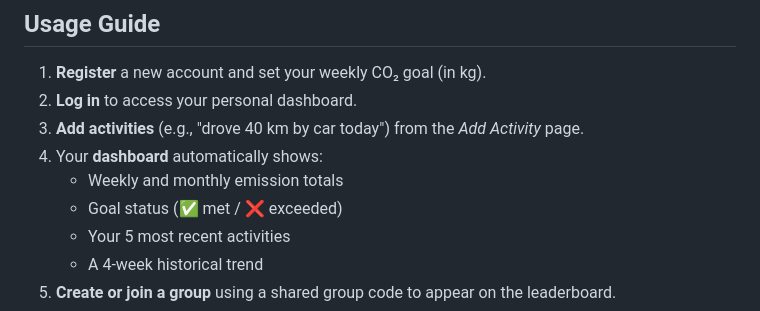
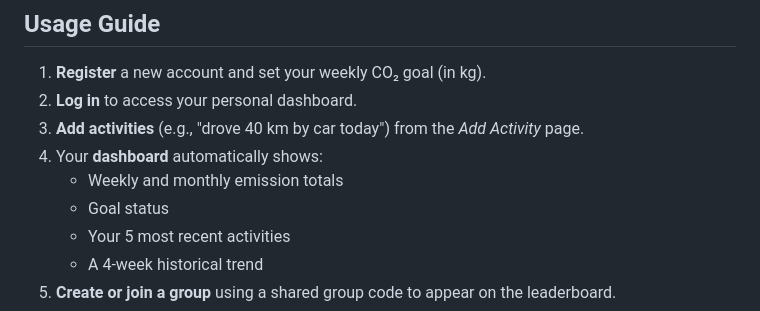
Before and after one commit to fatimatabasum04-svg/Carbon-Emission-Calculator-Project-in-Python, a Markdown page: README.md, the part around the change. GitHub-like rendering.

```diff
--- a/README.md
+++ b/README.md
@@ -194,7 +194,7 @@ The app starts on `http://127.0.0.1:5000` by default. Open that URL in your brow
 3. **Add activities** (e.g., "drove 40 km by car today") from the *Add Activity* page.
 4. Your **dashboard** automatically shows:
    - Weekly and monthly emission totals
-   - Goal status (✅ met / ❌ exceeded)
+   - Goal status
    - Your 5 most recent activities
    - A 4-week historical trend
 5. **Create or join a group** using a shared group code to appear on the leaderboard.
```
